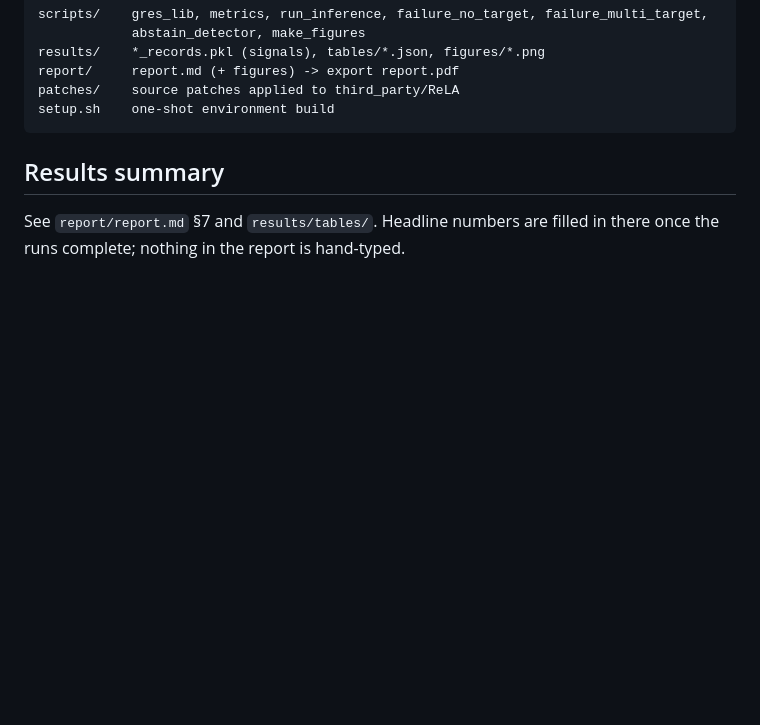
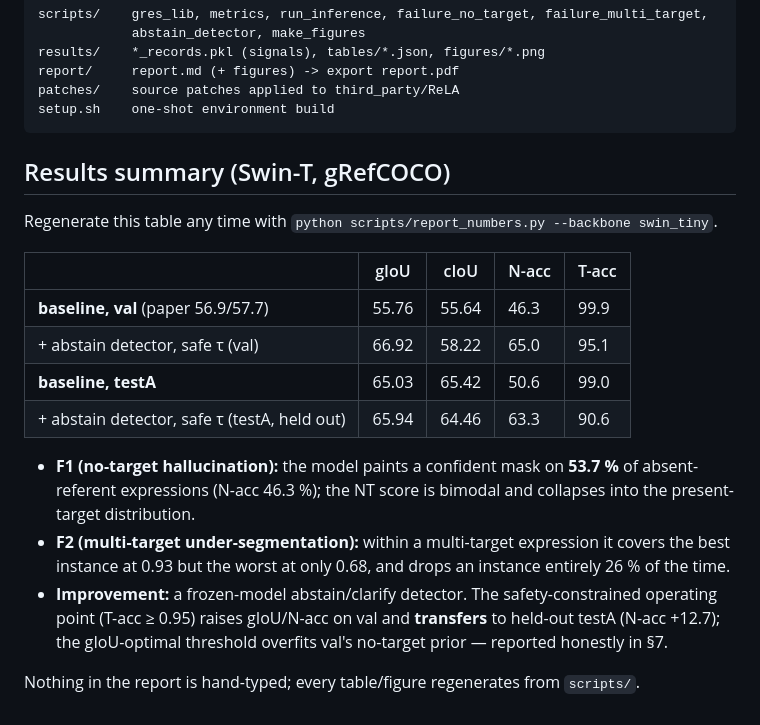
Before and after one commit to shiinayane/visual-media-gres, a Markdown page: README.md, the part around the change. Rendered like a GitHub page; blank space fills up the shorter version.

Commit message:
README: add reproducible results summary table
Co-Authored-By: Claude Opus 4.8 (1M context) <noreply@anthropic.com>

````diff
--- a/README.md
+++ b/README.md
@@ -91,6 +91,23 @@ patches/    source patches applied to third_party/ReLA
 setup.sh    one-shot environment build
 ```
 
-## Results summary
-See `report/report.md` §7 and `results/tables/`. Headline numbers are filled in there
-once the runs complete; nothing in the report is hand-typed.
+## Results summary (Swin-T, gRefCOCO)
+Regenerate this table any time with `python scripts/report_numbers.py --backbone swin_tiny`.
+
+| | gIoU | cIoU | N-acc | T-acc |
+|---|---|---|---|---|
+| **baseline, val** (paper 56.9/57.7) | 55.76 | 55.64 | 46.3 | 99.9 |
+| + abstain detector, safe τ (val) | 66.92 | 58.22 | 65.0 | 95.1 |
+| **baseline, testA** | 65.03 | 65.42 | 50.6 | 99.0 |
+| + abstain detector, safe τ (testA, held out) | 65.94 | 64.46 | 63.3 | 90.6 |
+
+- **F1 (no-target hallucination):** the model paints a confident mask on **53.7 %** of
+  absent-referent expressions (N-acc 46.3 %); the NT score is bimodal and collapses into the
+  present-target distribution.
+- **F2 (multi-target under-segmentation):** within a multi-target expression it covers the best
+  instance at 0.93 but the worst at only 0.68, and drops an instance entirely 26 % of the time.
+- **Improvement:** a frozen-model abstain/clarify detector. The safety-constrained operating point
+  (T-acc ≥ 0.95) raises gIoU/N-acc on val and **transfers** to held-out testA (N-acc +12.7); the
+  gIoU-optimal threshold overfits val's no-target prior — reported honestly in §7.
+
+Nothing in the report is hand-typed; every table/figure regenerates from `scripts/`.
````
